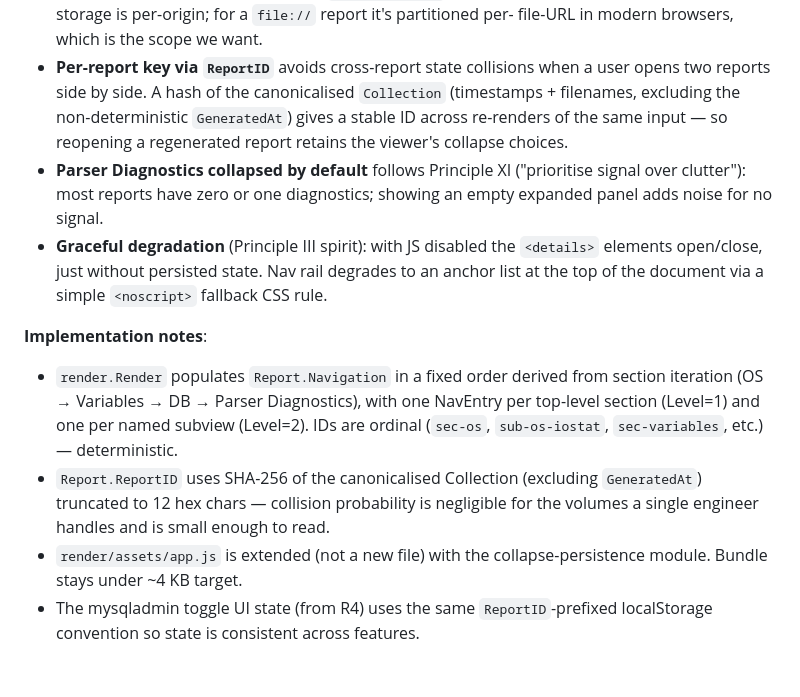
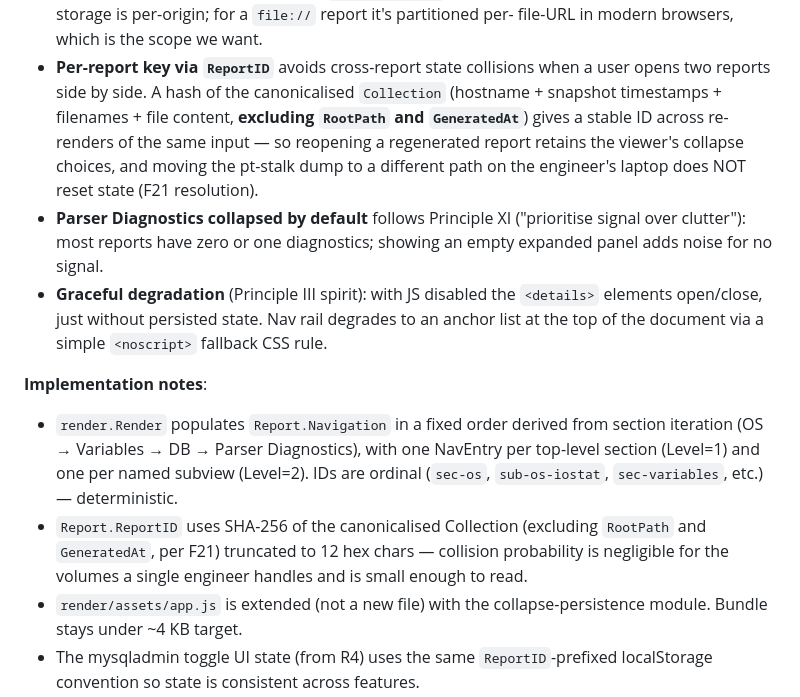
Before and after one commit to matias-sanchez/My-gather, a Markdown page: specs/001-ptstalk-report-mvp/research.md, the part around the change. Drawn GitHub-style; blank space fills up the shorter version.

```diff
--- a/specs/001-ptstalk-report-mvp/research.md
+++ b/specs/001-ptstalk-report-mvp/research.md
@@ -458,10 +458,12 @@ Diagnostics panel, which is closed. Works without JavaScript because
   file-URL in modern browsers, which is the scope we want.
 - **Per-report key via `ReportID`** avoids cross-report state
   collisions when a user opens two reports side by side. A hash of
-  the canonicalised `Collection` (timestamps + filenames, excluding
-  the non-deterministic `GeneratedAt`) gives a stable ID across
-  re-renders of the same input — so reopening a regenerated report
-  retains the viewer's collapse choices.
+  the canonicalised `Collection` (hostname + snapshot timestamps +
+  filenames + file content, **excluding `RootPath` and `GeneratedAt`**)
+  gives a stable ID across re-renders of the same input — so
+  reopening a regenerated report retains the viewer's collapse
+  choices, and moving the pt-stalk dump to a different path on the
+  engineer's laptop does NOT reset state (F21 resolution).
 - **Parser Diagnostics collapsed by default** follows Principle XI
   ("prioritise signal over clutter"): most reports have zero or one
   diagnostics; showing an empty expanded panel adds noise for no
@@ -479,9 +481,9 @@ Diagnostics panel, which is closed. Works without JavaScript because
   one per named subview (Level=2). IDs are ordinal
   (`sec-os`, `sub-os-iostat`, `sec-variables`, etc.) — deterministic.
 - `Report.ReportID` uses SHA-256 of the canonicalised Collection
-  (excluding `GeneratedAt`) truncated to 12 hex chars — collision
-  probability is negligible for the volumes a single engineer
-  handles and is small enough to read.
+  (excluding `RootPath` and `GeneratedAt`, per F21) truncated to 12
+  hex chars — collision probability is negligible for the volumes a
+  single engineer handles and is small enough to read.
 - `render/assets/app.js` is extended (not a new file) with the
   collapse-persistence module. Bundle stays under ~4 KB target.
 - The mysqladmin toggle UI state (from R4) uses the same
```
Also changed, not shown: specs/001-ptstalk-report-mvp/tasks.md (+23 -14 lines).
